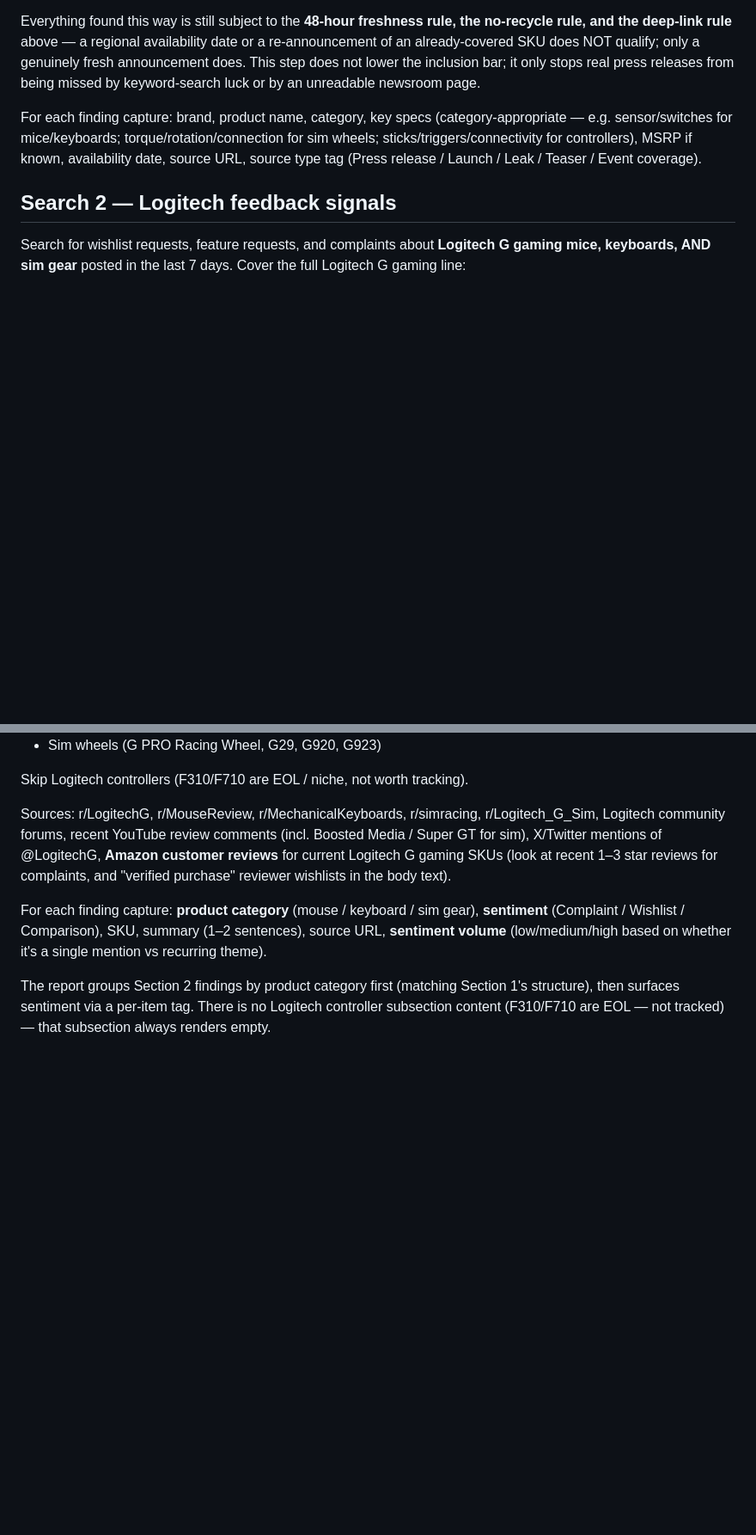
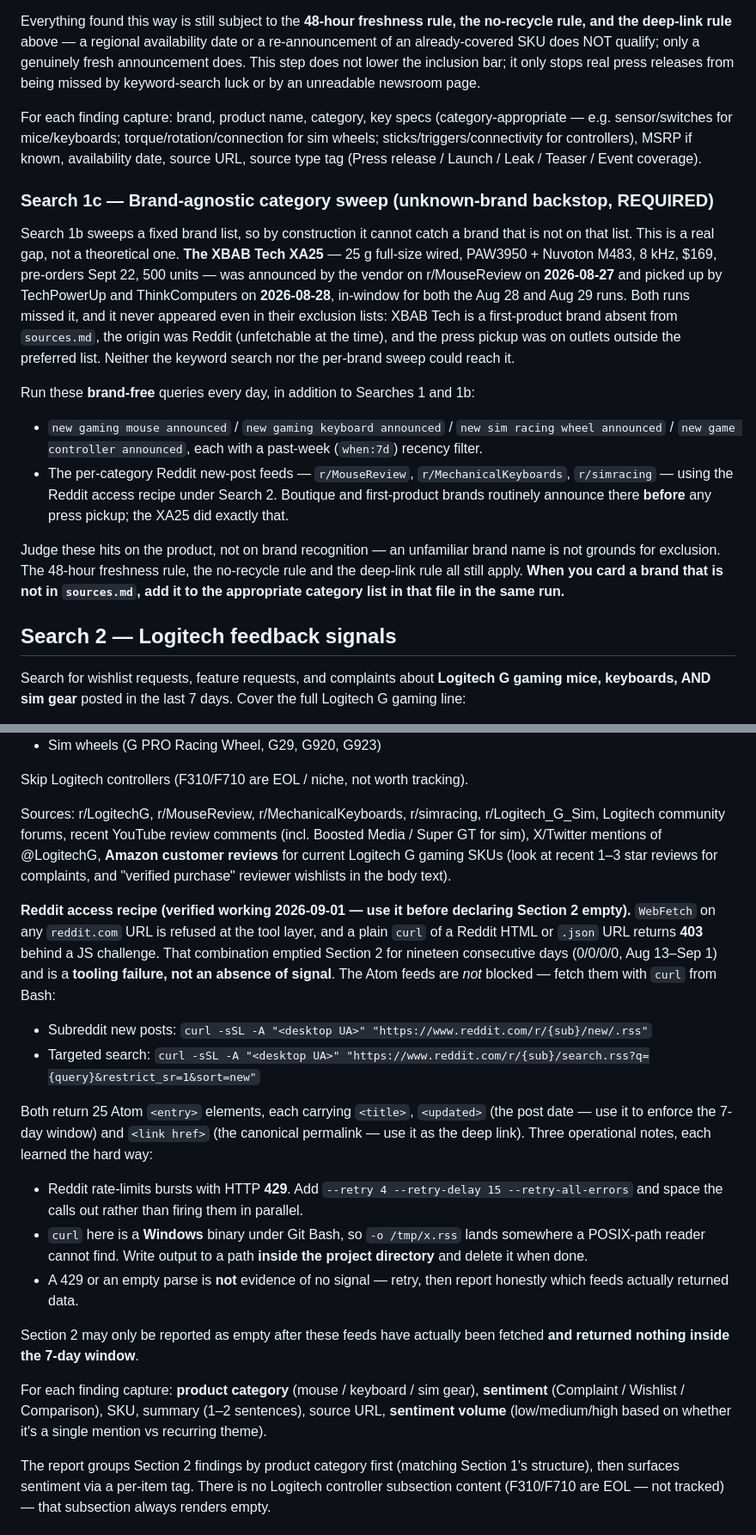
Before and after one commit to wwang17-crypto/gaming-peripherals-watch, a Markdown page: PROMPT.md, 2 parts joined by grey strips. Shown at 86% size. Drawn GitHub-style; blank space fills up the shorter version.

```diff
--- a/PROMPT.md
+++ b/PROMPT.md
@@ -58,6 +58,17 @@ Everything found this way is still subject to the **48-hour freshness rule, the
 
 For each finding capture: brand, product name, category, key specs (category-appropriate — e.g. sensor/switches for mice/keyboards; torque/rotation/connection for sim wheels; sticks/triggers/connectivity for controllers), MSRP if known, availability date, source URL, source type tag (Press release / Launch / Leak / Teaser / Event coverage).
 
+### Search 1c — Brand-agnostic category sweep (unknown-brand backstop, REQUIRED)
+
+Search 1b sweeps a fixed brand list, so by construction it cannot catch a brand that is not on that list. This is a real gap, not a theoretical one. **The XBAB Tech XA25** — 25 g full-size wired, PAW3950 + Nuvoton M483, 8 kHz, $169, pre-orders Sept 22, 500 units — was announced by the vendor on r/MouseReview on **2026-08-27** and picked up by TechPowerUp and ThinkComputers on **2026-08-28**, in-window for both the Aug 28 and Aug 29 runs. Both runs missed it, and it never appeared even in their exclusion lists: XBAB Tech is a first-product brand absent from `sources.md`, the origin was Reddit (unfetchable at the time), and the press pickup was on outlets outside the preferred list. Neither the keyword search nor the per-brand sweep could reach it.
+
+Run these **brand-free** queries every day, in addition to Searches 1 and 1b:
+
+- `new gaming mouse announced` / `new gaming keyboard announced` / `new sim racing wheel announced` / `new game controller announced`, each with a past-week (`when:7d`) recency filter.
+- The per-category Reddit new-post feeds — `r/MouseReview`, `r/MechanicalKeyboards`, `r/simracing` — using the Reddit access recipe under Search 2. Boutique and first-product brands routinely announce there **before** any press pickup; the XA25 did exactly that.
+
+Judge these hits on the product, not on brand recognition — an unfamiliar brand name is not grounds for exclusion. The 48-hour freshness rule, the no-recycle rule and the deep-link rule all still apply. **When you card a brand that is not in `sources.md`, add it to the appropriate category list in that file in the same run.**
+
 ## Search 2 — Logitech feedback signals
 
 Search for wishlist requests, feature requests, and complaints about **Logitech G gaming mice, keyboards, AND sim gear** posted in the last 7 days. Cover the full Logitech G gaming line:
@@ -69,6 +80,19 @@ Search for wishlist requests, feature requests, and complaints about **Logitech
 Skip Logitech controllers (F310/F710 are EOL / niche, not worth tracking).
 
 Sources: r/LogitechG, r/MouseReview, r/MechanicalKeyboards, r/simracing, r/Logitech_G_Sim, Logitech community forums, recent YouTube review comments (incl. Boosted Media / Super GT for sim), X/Twitter mentions of @LogitechG, **Amazon customer reviews** for current Logitech G gaming SKUs (look at recent 1–3 star reviews for complaints, and "verified purchase" reviewer wishlists in the body text).
+
+**Reddit access recipe (verified working 2026-09-01 — use it before declaring Section 2 empty).** `WebFetch` on any `reddit.com` URL is refused at the tool layer, and a plain `curl` of a Reddit HTML or `.json` URL returns **403** behind a JS challenge. That combination emptied Section 2 for nineteen consecutive days (0/0/0/0, Aug 13–Sep 1) and is a **tooling failure, not an absence of signal**. The Atom feeds are *not* blocked — fetch them with `curl` from Bash:
+
+- Subreddit new posts: `curl -sSL -A "<desktop UA>" "https://www.reddit.com/r/{sub}/new/.rss"`
+- Targeted search: `curl -sSL -A "<desktop UA>" "https://www.reddit.com/r/{sub}/search.rss?q={query}&restrict_sr=1&sort=new"`
+
+Both return 25 Atom `<entry>` elements, each carrying `<title>`, `<updated>` (the post date — use it to enforce the 7-day window) and `<link href>` (the canonical permalink — use it as the deep link). Three operational notes, each learned the hard way:
+
+- Reddit rate-limits bursts with HTTP **429**. Add `--retry 4 --retry-delay 15 --retry-all-errors` and space the calls out rather than firing them in parallel.
+- `curl` here is a **Windows** binary under Git Bash, so `-o /tmp/x.rss` lands somewhere a POSIX-path reader cannot find. Write output to a path **inside the project directory** and delete it when done.
+- A 429 or an empty parse is **not** evidence of no signal — retry, then report honestly which feeds actually returned data.
+
+Section 2 may only be reported as empty after these feeds have actually been fetched **and returned nothing inside the 7-day window**.
 
 For each finding capture: **product category** (mouse / keyboard / sim gear), **sentiment** (Complaint / Wishlist / Comparison), SKU, summary (1–2 sentences), source URL, **sentiment volume** (low/medium/high based on whether it's a single mention vs recurring theme).
 
```
Also changed, not shown: other parts of PROMPT.md (+3 -3 lines), sources.md (+5 -0 lines).
